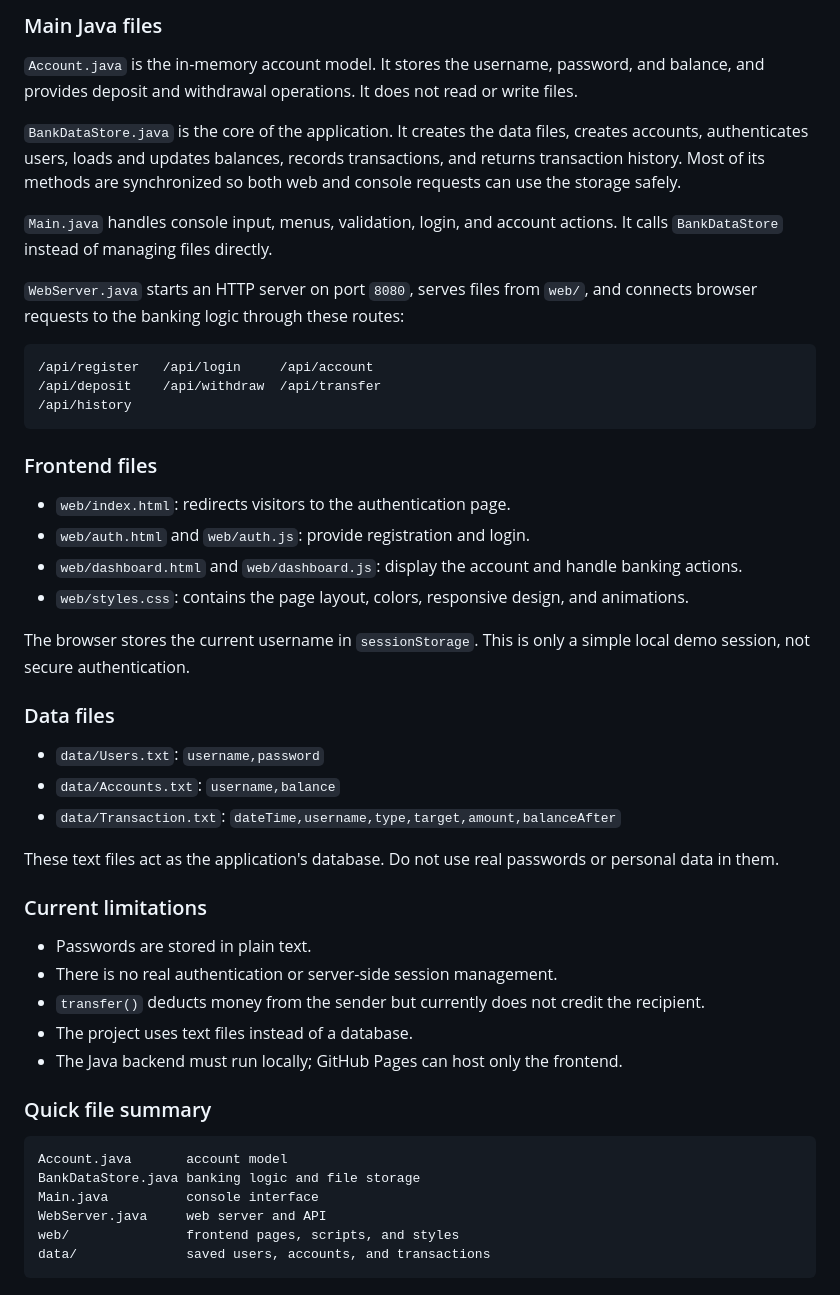
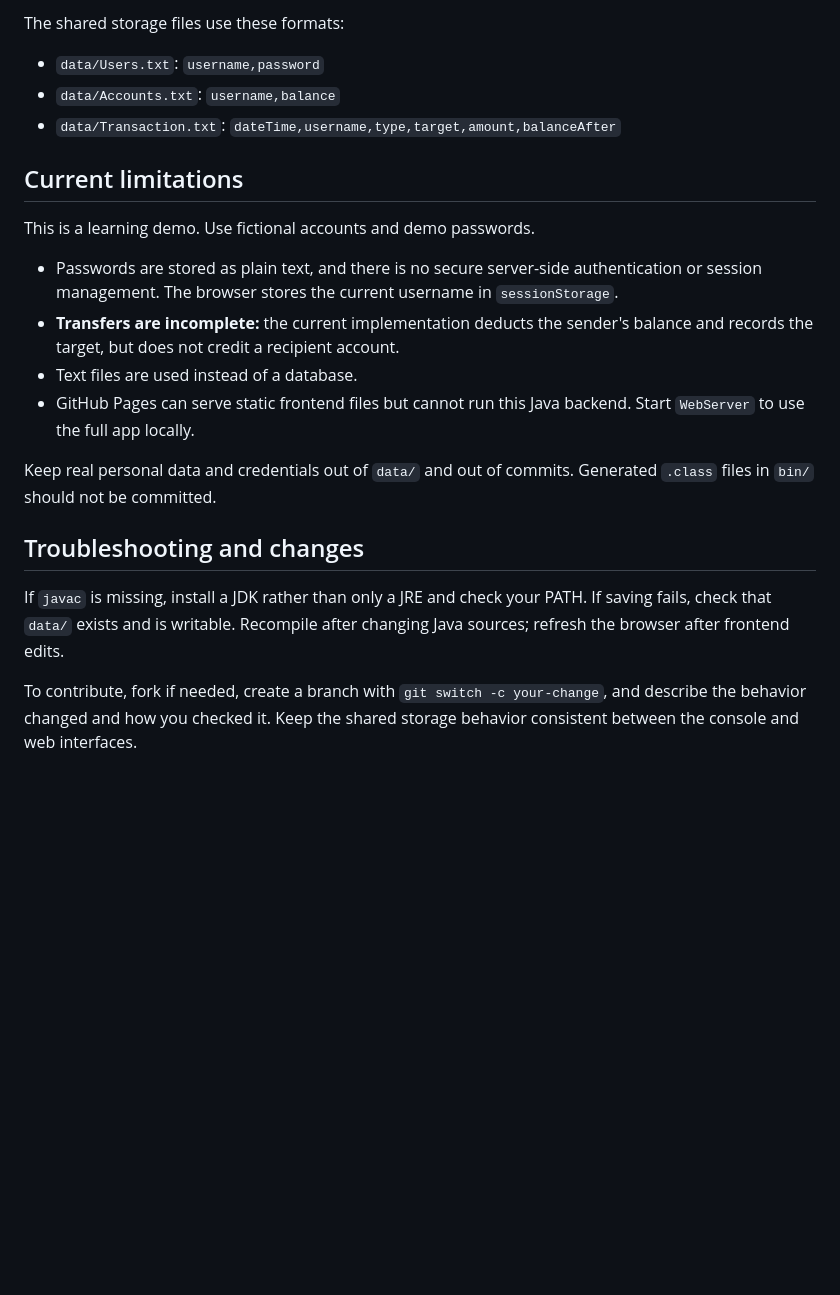
Before and after one commit to PANHARO/Java_Bank_Final_Project, a Markdown page: README.md, the part around one of its changes. Rendered like a GitHub page; blank space fills up the shorter version.

````diff
--- a/README.md
+++ b/README.md
@@ -77,51 +73,22 @@ Both interfaces use the same files in `data/`:
-### Main Java files
-
-`Account.java` is the in-memory account model. It stores the username, password, and balance, and provides deposit and withdrawal operations. It does not read or write files.
-
-`BankDataStore.java` is the core of the application. It creates the data files, creates accounts, authenticates users, loads and updates balances, records transactions, and returns transaction history. Most of its methods are synchronized so both web and console requests can use the storage safely.
-
-`Main.java` handles console input, menus, validation, login, and account actions. It calls `BankDataStore` instead of managing files directly.
-
-`WebServer.java` starts an HTTP server on port `8080`, serves files from `web/`, and connects browser requests to the banking logic through these routes:
-
-```text
-/api/register   /api/login     /api/account
-/api/deposit    /api/withdraw  /api/transfer
-/api/history
-```
-
-### Frontend files
-
-- `web/index.html`: redirects visitors to the authentication page.
-- `web/auth.html` and `web/auth.js`: provide registration and login.
-- `web/dashboard.html` and `web/dashboard.js`: display the account and handle banking actions.
-- `web/styles.css`: contains the page layout, colors, responsive design, and animations.
-
-The browser stores the current username in `sessionStorage`. This is only a simple local demo session, not secure authentication.
-
-### Data files
+The shared storage files use these formats:
 
 - `data/Users.txt`: `username,password`
 - `data/Accounts.txt`: `username,balance`
 - `data/Transaction.txt`: `dateTime,username,type,target,amount,balanceAfter`
 
-These text files act as the application's database. Do not use real passwords or personal data in them.
+## Current limitations
 
-### Current limitations
+This is a learning demo. Use fictional accounts and demo passwords.
 
-- Passwords are stored in plain text.
-- There is no real authentication or server-side session management.
-- `transfer()` deducts money from the sender but currently does not credit the recipient.
-- The project uses text files instead of a database.
-- The Java backend must run locally; GitHub Pages can host only the frontend.
+- Passwords are stored as plain text, and there is no secure server-side authentication or session management. The browser stores the current username in `sessionStorage`.
+- **Transfers are incomplete:** the current implementation deducts the sender's balance and records the target, but does not credit a recipient account.
+- Text files are used instead of a database.
+- GitHub Pages can serve static frontend files but cannot run this Java backend. Start `WebServer` to use the full app locally.
 
-### Quick file summary
+Keep real personal data and credentials out of `data/` and out of commits. Generated `.class` files in `bin/` should not be committed.
 
-```text
-Account.java       account model
-BankDataStore.java banking logic and file storage
-Main.java          console interface
-WebServer.java     web server and API
-web/               frontend pages, scripts, and styles
-data/              saved users, accounts, and transactions
-```
+## Troubleshooting and changes
+
+If `javac` is missing, install a JDK rather than only a JRE and check your PATH. If saving fails, check that `data/` exists and is writable. Recompile after changing Java sources; refresh the browser after frontend edits.
+
+To contribute, fork if needed, create a branch with `git switch -c your-change`, and describe the behavior changed and how you checked it. Keep the shared storage behavior consistent between the console and web interfaces.
````
Also changed, not shown: other parts of README.md (+48 -52 lines).
